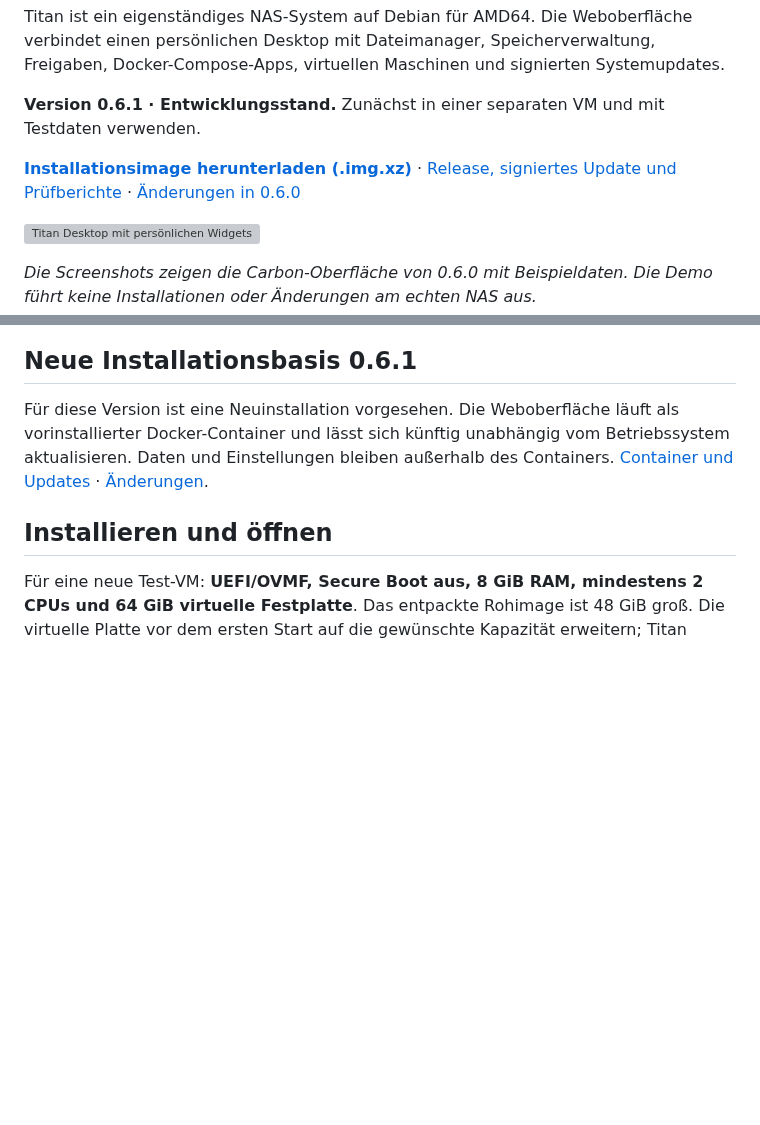
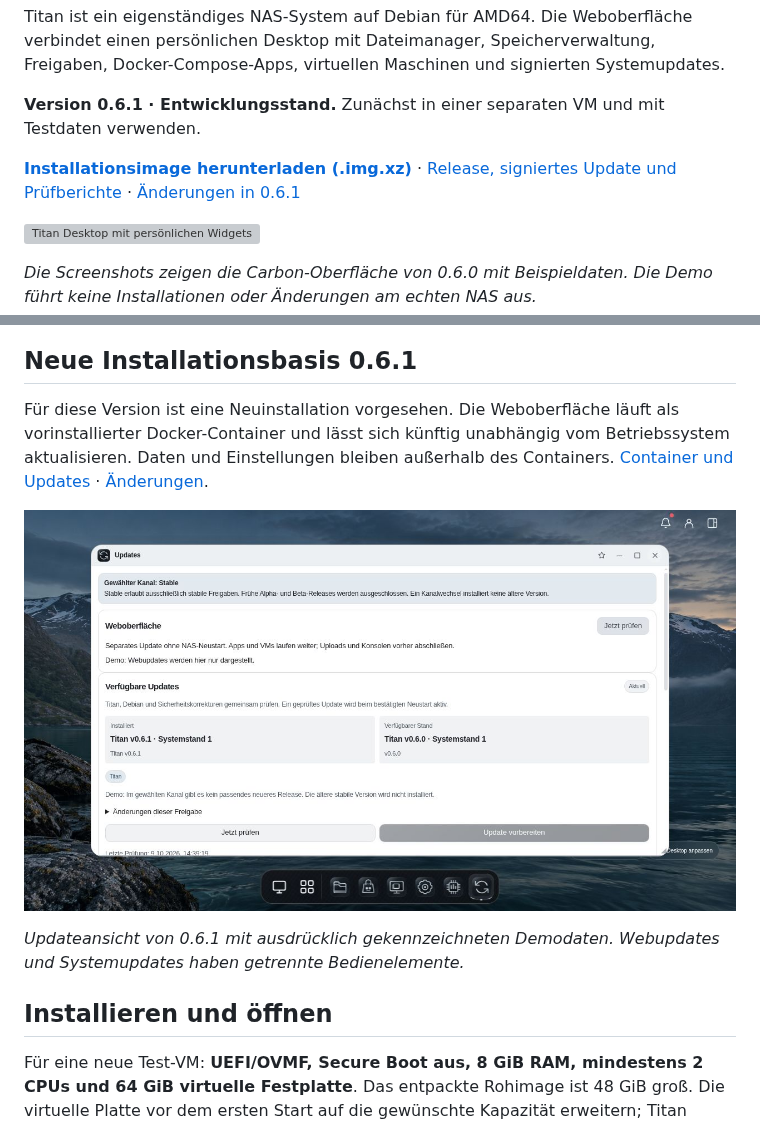
Before and after one commit to ra5on/Titan, a Markdown page: README.md, 2 parts joined by grey strips. Rendered like a GitHub page; pictures changed too: docs/images/titan-web-updates.jpg (added); blank space fills up the shorter version; grey boxes are pictures that could not be loaded.

Commit message:
Document verified web release and separate update interface

```diff
--- a/README.md
+++ b/README.md
@@ -6,7 +6,7 @@ Titan ist ein eigenständiges NAS-System auf Debian für AMD64. Die Weboberfläc
 
 **Version 0.6.1 · Entwicklungsstand.** Zunächst in einer separaten VM und mit Testdaten verwenden.
 
-[**Installationsimage herunterladen (.img.xz)**](https://github.com/ra5on/Titan/releases/download/v0.6.1/titan-0.6.1-amd64.img.xz) · [Release, signiertes Update und Prüfberichte](https://github.com/ra5on/Titan/releases/tag/v0.6.1) · [Änderungen in 0.6.0](docs/RELEASE-0.6.0.md)
+[**Installationsimage herunterladen (.img.xz)**](https://github.com/ra5on/Titan/releases/download/v0.6.1/titan-0.6.1-amd64.img.xz) · [Release, signiertes Update und Prüfberichte](https://github.com/ra5on/Titan/releases/tag/v0.6.1) · [Änderungen in 0.6.1](docs/RELEASE-0.6.1.md)
 
 ![Titan Desktop mit persönlichen Widgets](docs/images/titan-desktop.jpg)
 
@@ -21,6 +21,10 @@ Die Anmeldung zeigt den unveränderten Titan-Schriftzug über einer kleinen tran
 ## Neue Installationsbasis 0.6.1
 
 Für diese Version ist eine Neuinstallation vorgesehen. Die Weboberfläche läuft als vorinstallierter Docker-Container und lässt sich künftig unabhängig vom Betriebssystem aktualisieren. Daten und Einstellungen bleiben außerhalb des Containers. [Container und Updates](docs/WEB-CONTAINER.md) · [Änderungen](docs/RELEASE-0.6.1.md).
+
+![Separate Prüfung und Installation der Titan-Weboberfläche](docs/images/titan-web-updates.jpg)
+
+*Updateansicht von 0.6.1 mit ausdrücklich gekennzeichneten Demodaten. Webupdates und Systemupdates haben getrennte Bedienelemente.*
 
 ## Installieren und öffnen
 
```
Also changed, not shown: docs/VERIFY-0.6.1.md (added, +34 -0 lines).
